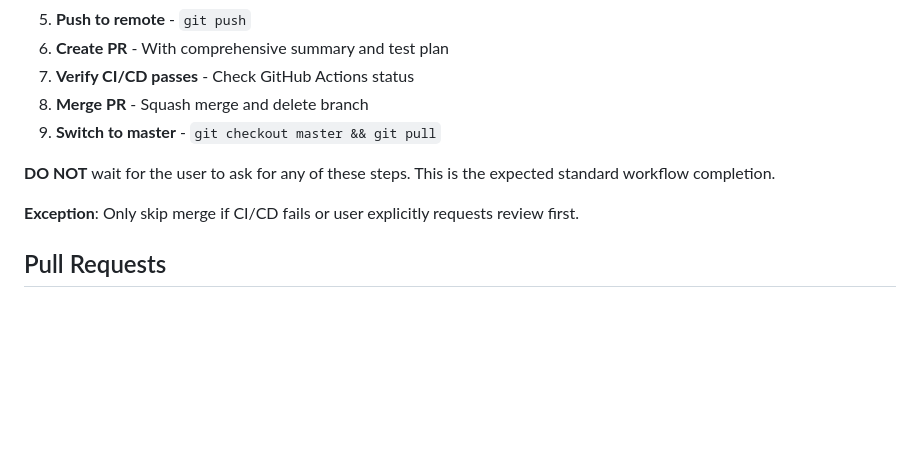
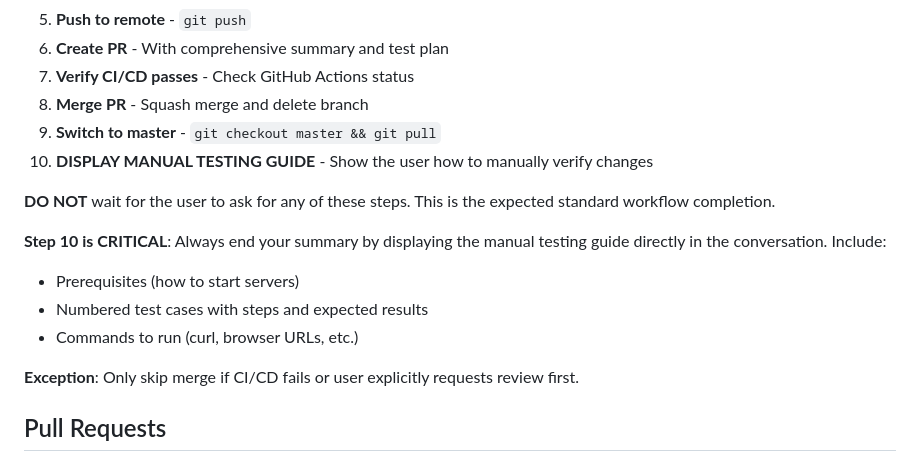
Before and after one commit to T-Ratnosaure/ComptabilityProject, a Markdown page: CLAUDE.md, the part around the change. Rendered like a GitHub page; blank space fills up the shorter version.

Commit message:
docs: Add mandatory testing guide display to workflow (#28)
Step 10 now requires showing manual testing guide directly in conversation,
not just in audit files. Users should always see how to verify changes.

Co-authored-by: Claude Opus 4.5 <noreply@anthropic.com>

```diff
--- a/CLAUDE.md
+++ b/CLAUDE.md
@@ -146,8 +146,14 @@ At the end of every significant work session, **AUTOMATICALLY** execute the full
 7. **Verify CI/CD passes** - Check GitHub Actions status
 8. **Merge PR** - Squash merge and delete branch
 9. **Switch to master** - `git checkout master && git pull`
+10. **DISPLAY MANUAL TESTING GUIDE** - Show the user how to manually verify changes
 
 **DO NOT** wait for the user to ask for any of these steps. This is the expected standard workflow completion.
+
+**Step 10 is CRITICAL**: Always end your summary by displaying the manual testing guide directly in the conversation. Include:
+- Prerequisites (how to start servers)
+- Numbered test cases with steps and expected results
+- Commands to run (curl, browser URLs, etc.)
 
 **Exception**: Only skip merge if CI/CD fails or user explicitly requests review first.
 
```
